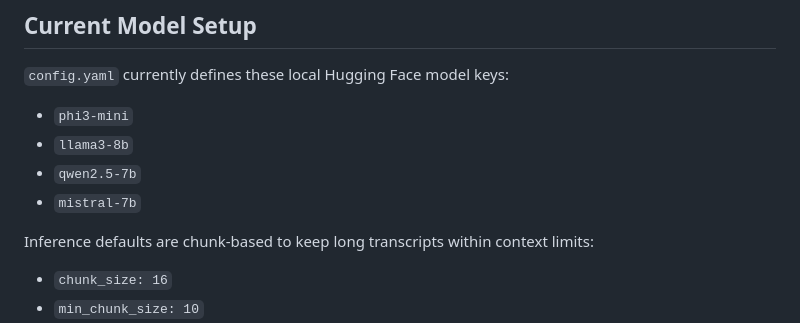
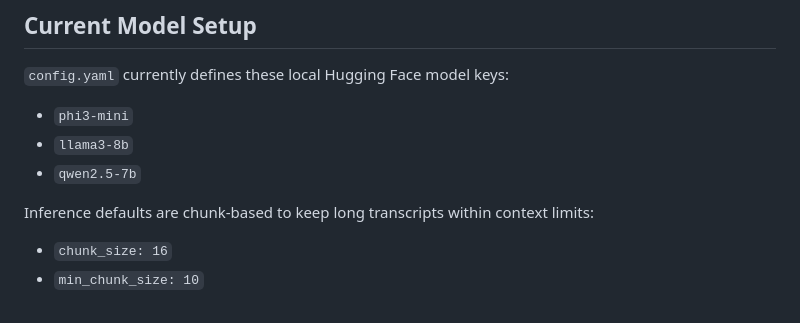
Before and after one commit to jasonmpittman/aphasia-llm-ciu, a Markdown page: README.md, the part around one of its changes. GitHub-like rendering.

```diff
--- a/README.md
+++ b/README.md
@@ -29,7 +31,6 @@ The repository centers on a labeled token dataset from a prior CIU study and pro
 - `phi3-mini`
 - `llama3-8b`
 - `qwen2.5-7b`
-- `mistral-7b`
 
 Inference defaults are chunk-based to keep long transcripts within context limits:
 
```
Also changed, not shown: other parts of README.md (+2 -0 lines).
